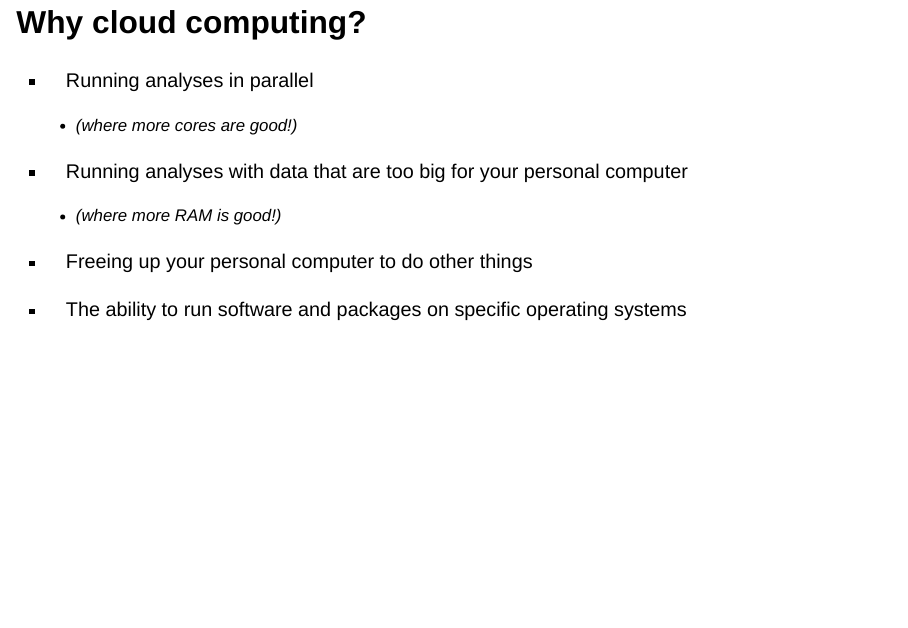
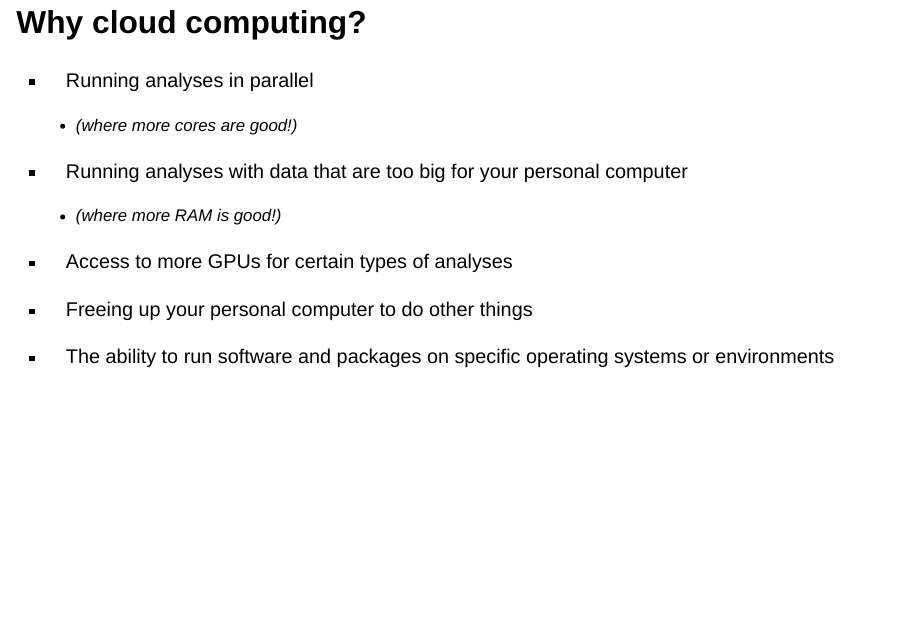
Before and after one commit to emlab-ucsb/emlab-cloud-computing-demo, a Quarto document (docs/index.qmd): page 3 of 17. Rendered offline with R 4.5, knitr and Pandoc in place of Quarto, with nearby package versions; drawn as Slidy slides in place of the format the file asks for.

Commit message:
slight text update

```diff
--- a/docs/index.qmd
+++ b/docs/index.qmd
@@ -28,9 +28,11 @@ date: "October 12, 2022"
 - Running analyses with data that are too big for your personal computer
   + (where more RAM is good!)
 
+- Access to more GPUs for certain types of analyses
+
 - Freeing up your personal computer to do other things
 
-- The ability to run software and packages on specific operating systems
+- The ability to run software and packages on specific operating systems or environments
 
 ## Questions for the group
 
```
Also changed, not shown: 1 other file.
